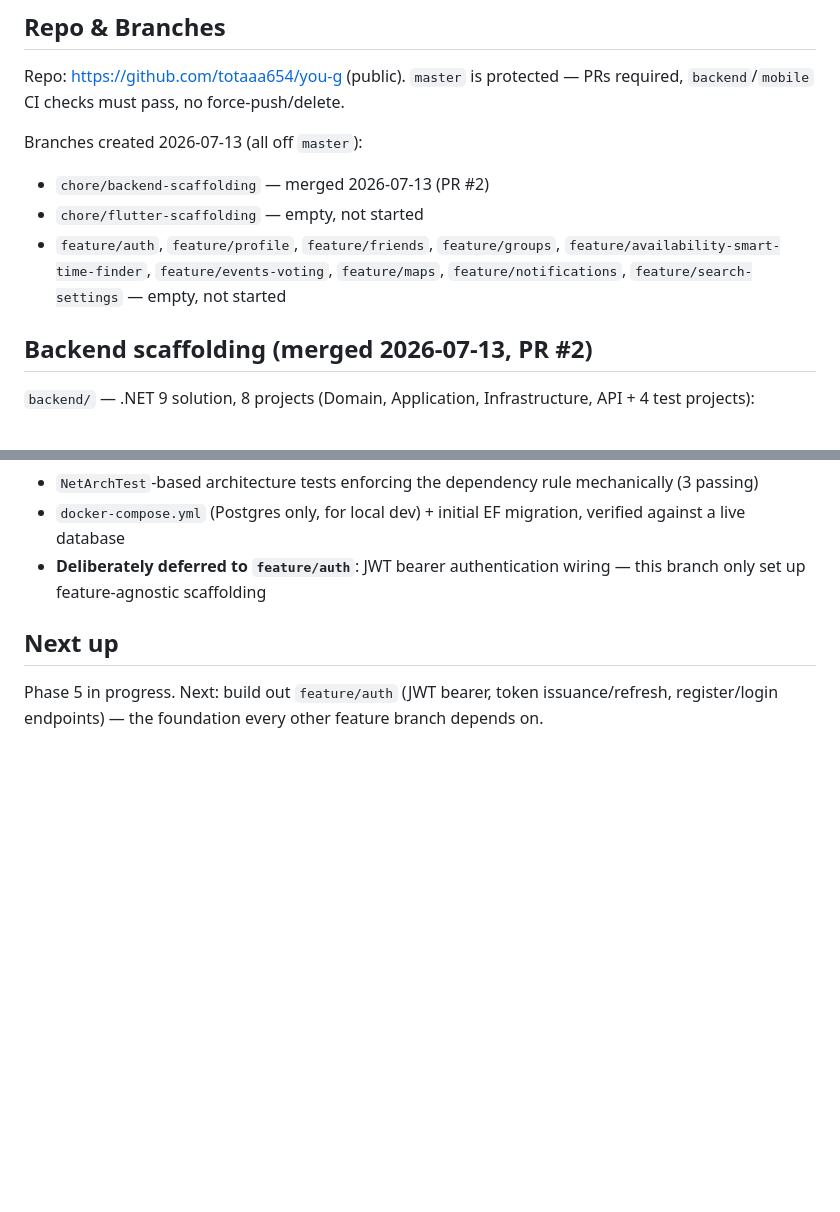
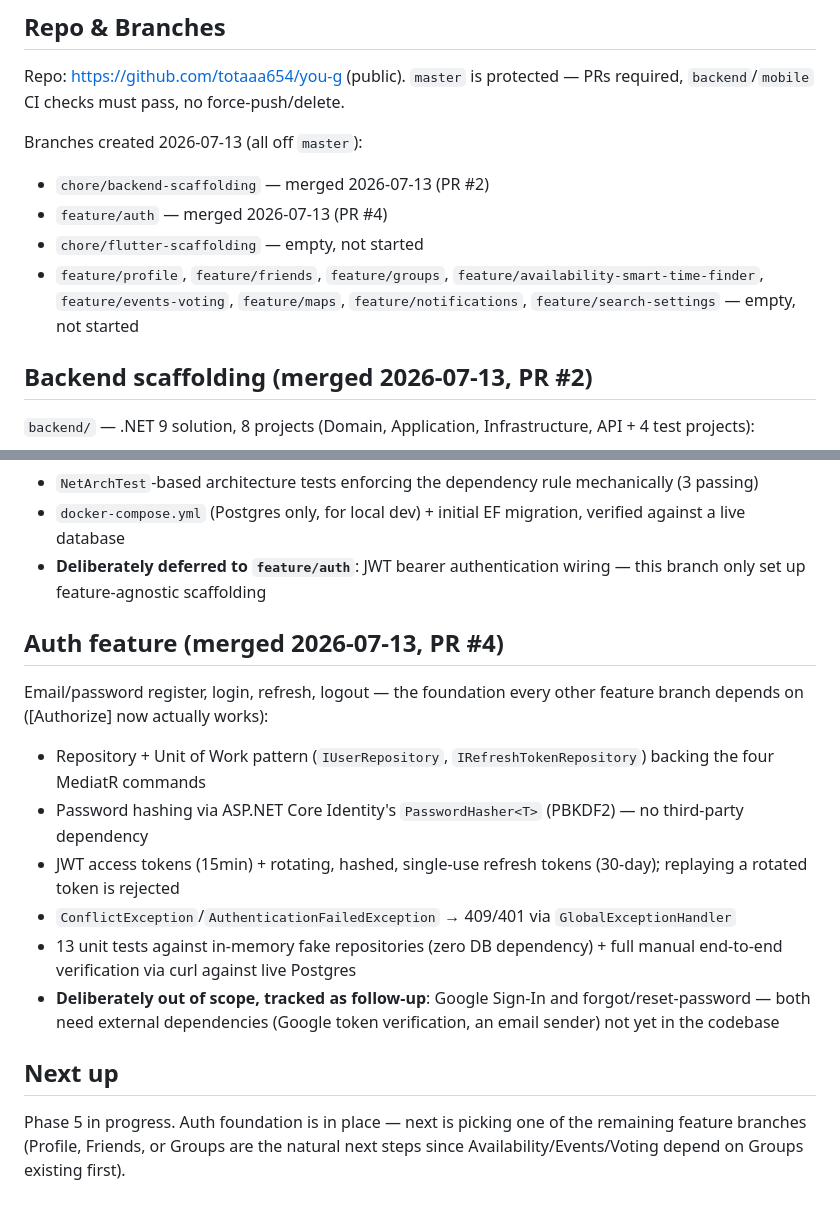
Before and after one commit to totaaa654/you-g, a Markdown page: docs/ROADMAP.md, 2 parts joined by grey strips. Rendered like a GitHub page; blank space fills up the shorter version.

Commit message:
Update roadmap: auth feature merged (#5)

```diff
--- a/docs/ROADMAP.md
+++ b/docs/ROADMAP.md
@@ -45,8 +45,9 @@ Repo: https://github.com/totaaa654/you-g (public). `master` is protected — PRs
 
 Branches created 2026-07-13 (all off `master`):
 - `chore/backend-scaffolding` — merged 2026-07-13 (PR #2)
+- `feature/auth` — merged 2026-07-13 (PR #4)
 - `chore/flutter-scaffolding` — empty, not started
-- `feature/auth`, `feature/profile`, `feature/friends`, `feature/groups`, `feature/availability-smart-time-finder`, `feature/events-voting`, `feature/maps`, `feature/notifications`, `feature/search-settings` — empty, not started
+- `feature/profile`, `feature/friends`, `feature/groups`, `feature/availability-smart-time-finder`, `feature/events-voting`, `feature/maps`, `feature/notifications`, `feature/search-settings` — empty, not started
 
 ## Backend scaffolding (merged 2026-07-13, PR #2)
 `backend/` — .NET 9 solution, 8 projects (Domain, Application, Infrastructure, API + 4 test projects):
@@ -58,5 +59,14 @@ Branches created 2026-07-13 (all off `master`):
 - `docker-compose.yml` (Postgres only, for local dev) + initial EF migration, verified against a live database
 - **Deliberately deferred to `feature/auth`**: JWT bearer authentication wiring — this branch only set up feature-agnostic scaffolding
 
+## Auth feature (merged 2026-07-13, PR #4)
+Email/password register, login, refresh, logout — the foundation every other feature branch depends on ([Authorize] now actually works):
+- Repository + Unit of Work pattern (`IUserRepository`, `IRefreshTokenRepository`) backing the four MediatR commands
+- Password hashing via ASP.NET Core Identity's `PasswordHasher<T>` (PBKDF2) — no third-party dependency
+- JWT access tokens (15min) + rotating, hashed, single-use refresh tokens (30-day); replaying a rotated token is rejected
+- `ConflictException`/`AuthenticationFailedException` → 409/401 via `GlobalExceptionHandler`
+- 13 unit tests against in-memory fake repositories (zero DB dependency) + full manual end-to-end verification via curl against live Postgres
+- **Deliberately out of scope, tracked as follow-up**: Google Sign-In and forgot/reset-password — both need external dependencies (Google token verification, an email sender) not yet in the codebase
+
 ## Next up
-Phase 5 in progress. Next: build out `feature/auth` (JWT bearer, token issuance/refresh, register/login endpoints) — the foundation every other feature branch depends on.
+Phase 5 in progress. Auth foundation is in place — next is picking one of the remaining feature branches (Profile, Friends, or Groups are the natural next steps since Availability/Events/Voting depend on Groups existing first).
```
